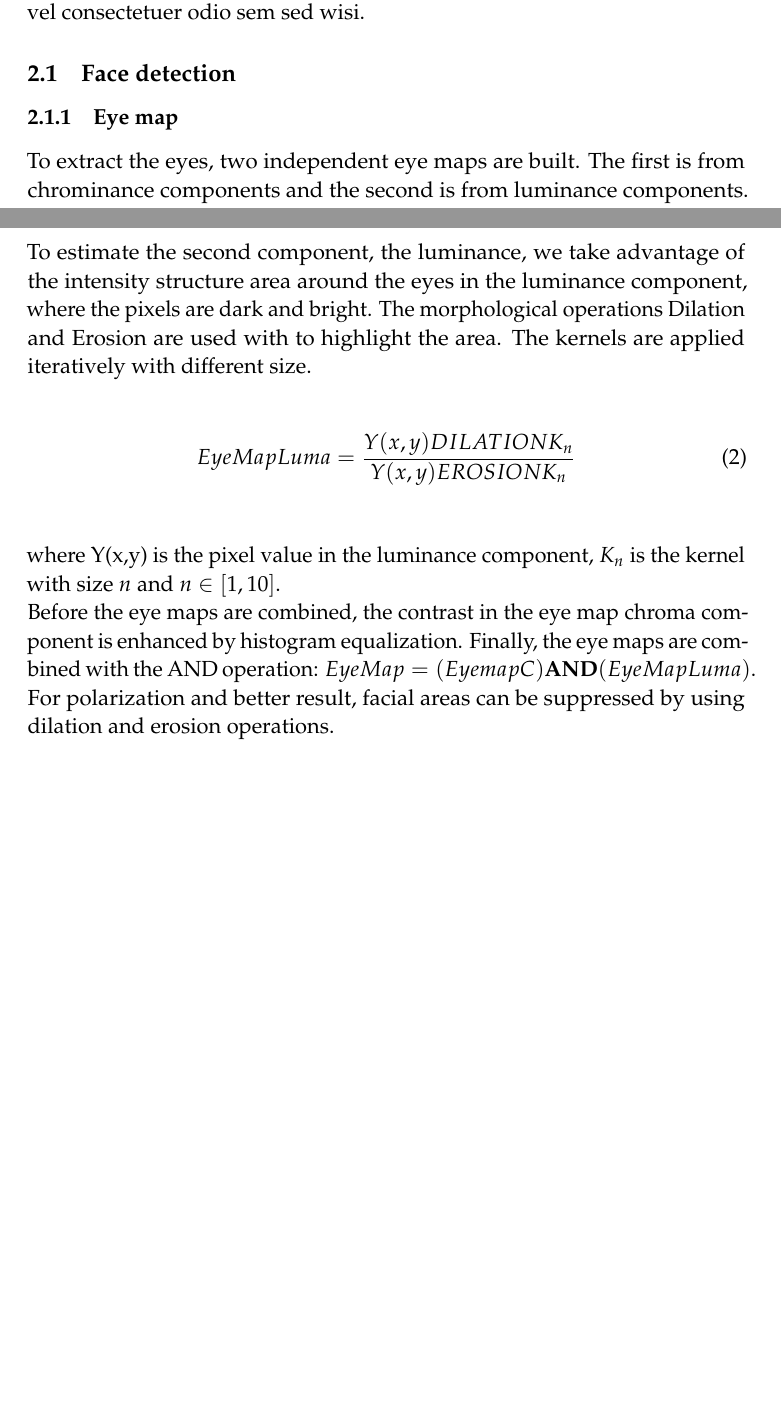
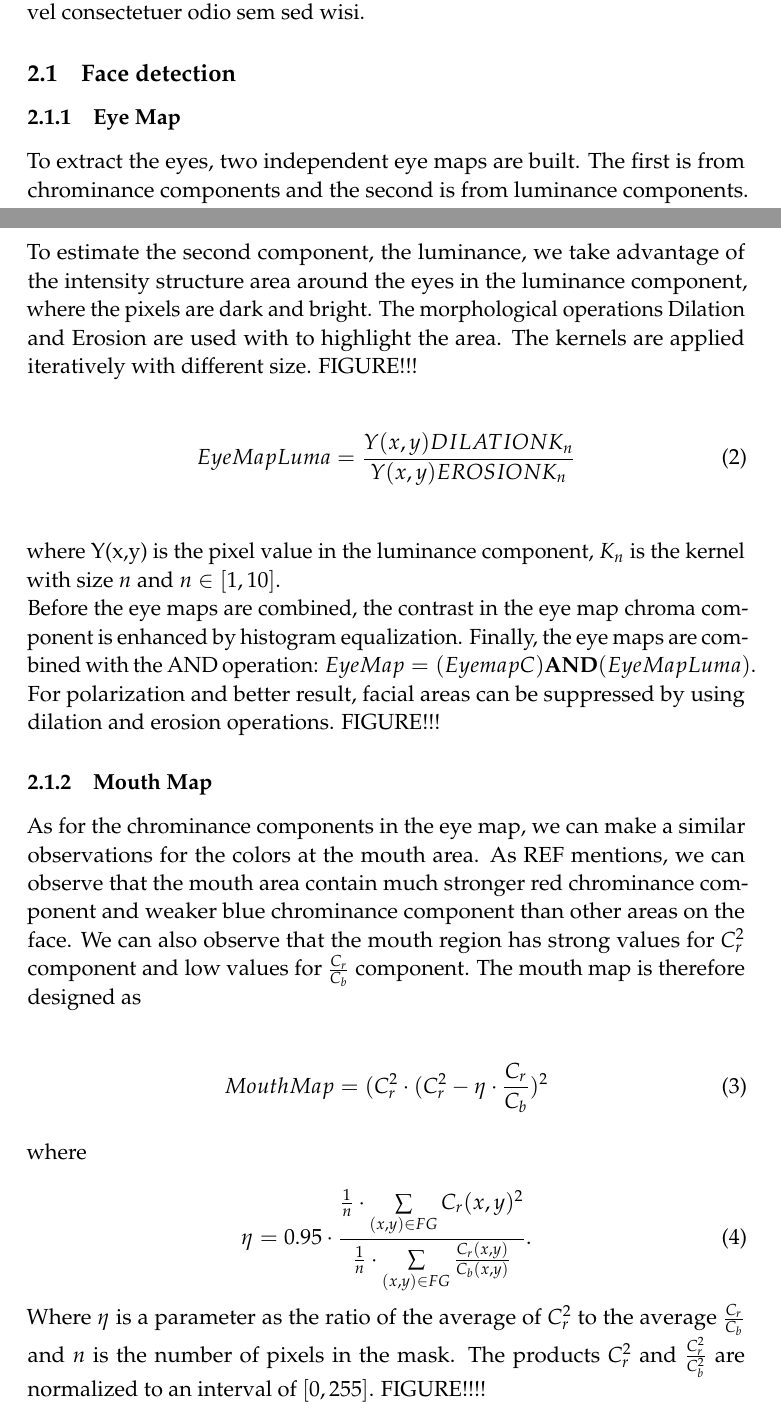
Before and after one commit to niklasandersson/TNM034_Report, a LaTeX paper (document.tex, which reads tex/detection/eyemap.tex, tex/detection/mouthmap.tex, tex/theory.tex): two parts of pages 3 and 4 of 6, joined at a grey line, cut so that both start at the same text, the shorter picture padded with empty space. Compiled offline with pdfLaTeX.

Commit message:
Added mouth map. Need figures. Need refs. Etc.

```diff
--- a/tex/detection/eyemap.tex
+++ b/tex/detection/eyemap.tex
@@ -16,7 +16,7 @@ EyeMapChroma = \frac{1}{3} \lbrace C_b^2 + \tilde{C_r^2} + \frac{C_b}{C_r} \rbra
 , where $C_b$ is the blue chroma component and $\tilde{C_r}$ is negative $C_r$ (255 - $C_r$). The terms $C_b^2$, $\tilde{C_r^2}$ and $\frac{C_b}{C_r}$ are normalized to the range $[0, 255]$.
 \newline
 \newline
-To estimate the second component, the luminance, we take advantage of the intensity structure area around the eyes in the luminance component, where the pixels are dark and bright. The morphological operations Dilation and Erosion are used with to highlight the area.  The kernels are applied iteratively with different size.
+To estimate the second component, the luminance, we take advantage of the intensity structure area around the eyes in the luminance component, where the pixels are dark and bright. The morphological operations Dilation and Erosion are used with to highlight the area.  The kernels are applied iteratively with different size. FIGURE!!!
 \newline
 \newline
 \begin{equation}
@@ -26,4 +26,4 @@ EyeMapLuma = \frac{Y(x,y) DILATION K_n}{Y(x,y) EROSION K_n}
 \newline
 where Y(x,y) is the pixel value in the luminance component, $K_n$ is the kernel with size $n$ and $ n \in [1,10]$.
 \newline
-Before the eye maps are combined, the contrast in the eye map chroma component is enhanced by histogram equalization. Finally, the eye maps are combined with the AND operation: $EyeMap = (EyemapC) \textbf{AND} (EyeMapLuma)$. For polarization and better result, facial areas can be suppressed by using dilation and erosion operations.
+Before the eye maps are combined, the contrast in the eye map chroma component is enhanced by histogram equalization. Finally, the eye maps are combined with the AND operation: $EyeMap = (EyemapC) \textbf{AND} (EyeMapLuma)$. For polarization and better result, facial areas can be suppressed by using dilation and erosion operations. FIGURE!!!
--- /dev/null
+++ b/tex/detection/mouthmap.tex
@@ -0,0 +1,13 @@
+As for the chrominance components in the eye map, we can make a similar observations for the colors at the mouth area. As REF mentions, we can observe that the mouth area contain much stronger red chrominance component and weaker blue chrominance component than other areas on the face. We can also observe that the mouth region has strong values for $C_r^2$ component and low values for $\frac{C_r}{C_b}$ component. The mouth map is therefore designed as
+\newline
+\newline
+\begin{equation}
+MouthMap = (C_r^2 \cdot (C_r^2 - \eta \cdot \frac{C_r}{C_b})^2
+\end{equation}
+\newline
+where
+\newline
+\begin{equation}
+\eta = 0.95 \cdot \frac{\frac{1}{n} \cdot \sum\limits_{(x,y) \in FG} C_r(x,y)^2}{\frac{1}{n} \cdot \sum\limits_{(x,y) \in FG} \frac{C_r(x,y)}{C_b(x,y)}}.
+\end{equation}
+Where $\eta$ is a parameter as the ratio of the average of $C_r^2$ to the average $\frac{C_r}{C_b}$ and $n$ is the number of pixels in the mask. The products $C_r^2$ and $\frac{C_r^2}{C_b^2}$ are normalized to an interval of $[0,255]$. FIGURE!!!!
--- a/tex/theory.tex
+++ b/tex/theory.tex
@@ -1,9 +1,13 @@
 %Theory
 \lipsum[10]
 \subsection{Face detection}
-\subsubsection{Eye map}
+\subsubsection{Eye Map}
 \label{sub:FaceDetection}
 \input{tex/detection/eyemap.tex}
+
+\subsubsection{Mouth Map}
+\input{tex/detection/mouthmap.tex}
+
 
 \subsection{Face Recognition}
 \label{sub:FaceRecognition}
```
